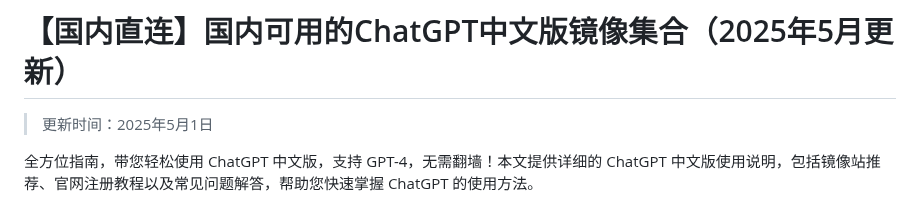
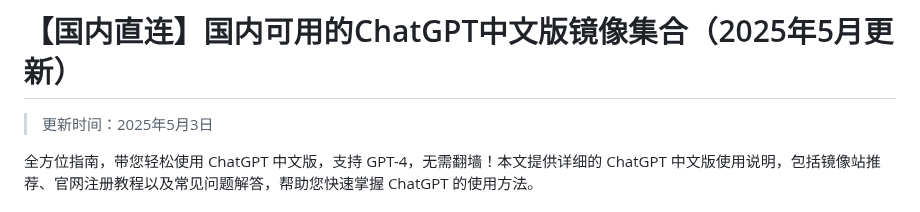
Before and after one commit to vbosoxo/china-chagpt, a Markdown page: README.md, the part around the change. Drawn GitHub-style.

```diff
--- a/README.md
+++ b/README.md
@@ -1,6 +1,6 @@
 # 【国内直连】国内可用的ChatGPT中文版镜像集合（2025年5月更新）
 
-> 更新时间：2025年5月1日
+> 更新时间：2025年5月3日
 
 全方位指南，带您轻松使用 ChatGPT 中文版，支持 GPT-4，无需翻墙！本文提供详细的 ChatGPT 中文版使用说明，包括镜像站推荐、官网注册教程以及常见问题解答，帮助您快速掌握 ChatGPT 的使用方法。
 
```
